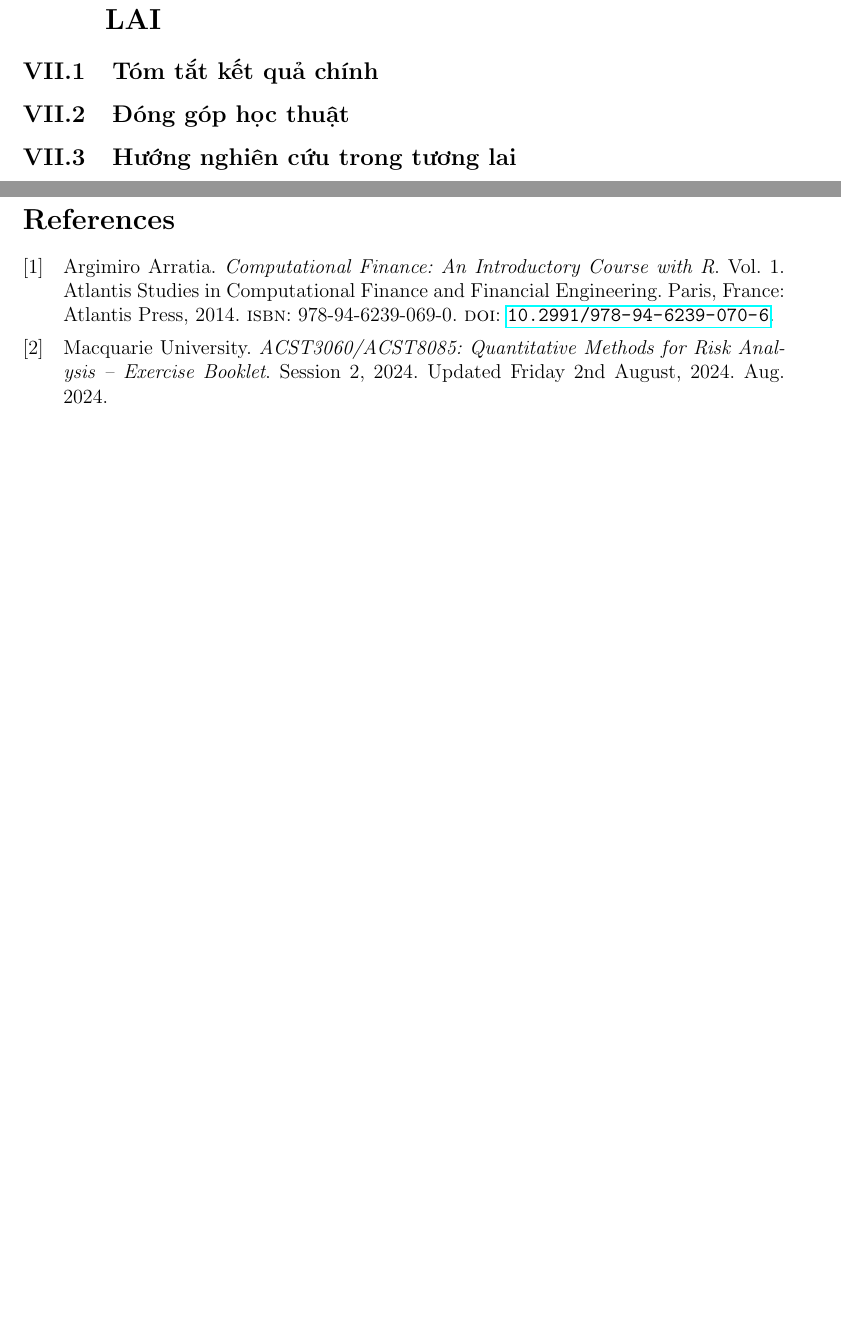
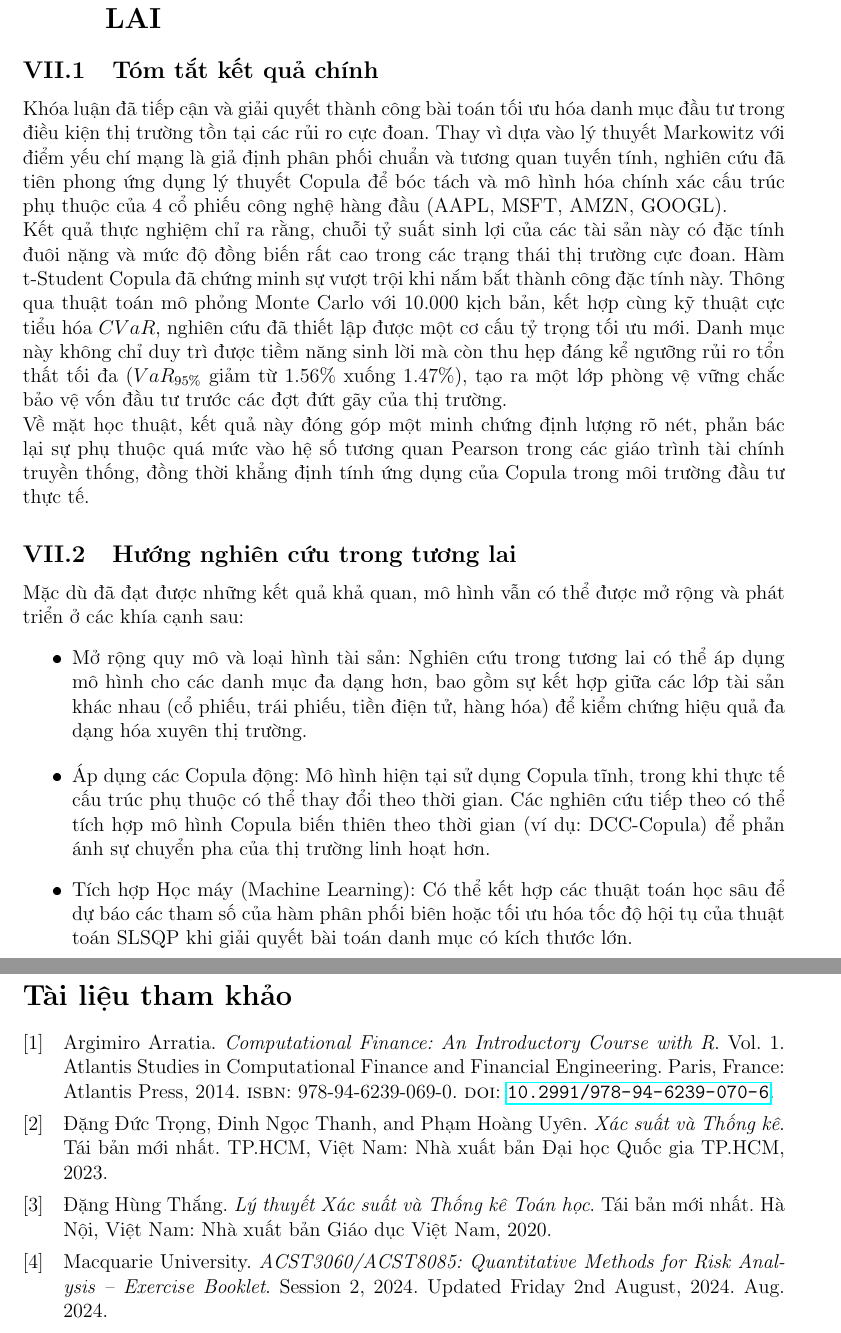
Before and after one commit to dat037/KLTN, a LaTeX document (main.tex, which reads 4.5.tex, 4.6.tex, 6.2.tex): two parts of pages 33 and 34 of 34 before the commit and two parts of pages 35 and 36 of 36 after it, joined at a grey line, cut so that both start at the same text, the shorter picture padded with empty space. The pictures show the PDF file main.pdf that the author committed with the source.

Commit message:
3h09 am 25/6

```diff
--- a/4.5.tex
+++ b/4.5.tex
@@ -0,0 +1,6 @@
+Để cấu trúc mô hình phân phối đa biến từ các dữ liệu thực tế, nghiên cứu áp dụng phương pháp Hàm suy diễn cho các biên (Inference Functions for Margins - IFM). Đây là một kỹ thuật ước lượng hợp lý cực đại (Maximum Likelihood Estimation - MLE) theo hai giai đoạn, giúp giảm thiểu độ phức tạp tính toán so với việc ước lượng đồng thời toàn bộ tham số.
+\begin{itemize}
+    \item Giai đoạn 1 (Ước lượng biên): Sử dụng hàm phân phối tích lũy thực nghiệm (ECDF) để chuyển đổi chuỗi tỷ suất sinh lợi gốc của từng tài sản thành các chuỗi quan sát giả đồng nhất trên không gian $U[0,1]$. Việc sử dụng ECDF giúp bảo toàn tuyệt đối các đặc tính bất đối xứng và phân phối đuôi nặng của dữ liệu thực tế mà không cần áp đặt bất kỳ giả định tham số nào lên phân phối biên.
+    \item Giai đoạn 2 (Ước lượng tham số Copula): Dựa trên các dữ liệu đã được chuẩn hóa ở miền $U[0,1]$, tiến hành tối đa hóa hàm logarit của hàm hợp lý để tìm ra bộ tham số tối ưu cho từng hàm Copula ứng viên (ví dụ: ma trận tương quan và bậc tự do đối với t-Student Copula).
+\end{itemize}
+Sau khi ước lượng, tiêu chuẩn Cramér-von Mises dựa trên Copula thực nghiệm sẽ được sử dụng để kiểm định độ khớp mô hình (Goodness-of-Fit), từ đó chọn ra cấu trúc phụ thuộc mô tả chính xác nhất hành vi dữ liệu.
--- a/4.6.tex
+++ b/4.6.tex
@@ -0,0 +1,2 @@
+Phương pháp luận của bài toán tối ưu hóa rủi ro được thiết kế theo một chu trình khép kín bao gồm các bước:
+\begin{itemize}
@@ -0,0 +6 @@
+\end{itemize}
--- a/6.2.tex
+++ b/6.2.tex
@@ -0,0 +1,5 @@
+Đối với các quỹ đầu tư và tổ chức tài chính, việc ứng dụng mô hình này mang lại những công cụ phòng vệ mang tính thực tiễn cao:
+\begin{itemize}
+    \item Thiết lập hạn mức rủi ro (Risk Limits) chính xác hơn: Thay vì dựa vào giả định phân phối chuẩn dễ dẫn đến việc cấp vốn quá tay cho các tài sản tiềm ẩn rủi ro sụp đổ, các tổ chức có thể dùng $CVaR$ dựa trên Copula để tính toán chính xác mức vốn kinh tế (Economic Capital) cần dự trữ.
+    \item Kiểm tra sức chịu đựng (Stress Testing): Việc linh hoạt thay đổi các tham số trong mô phỏng Copula cho phép các nhà quản trị tạo ra các kịch bản khủng hoảng cộng hưởng để kiểm tra sức chống chịu của danh mục, từ đó có các biện pháp phòng vệ kịp thời.
+\end{itemize}
--- a/7.1.tex
+++ b/7.1.tex
@@ -0,0 +1,3 @@
+Khóa luận đã tiếp cận và giải quyết thành công bài toán tối ưu hóa danh mục đầu tư trong điều kiện thị trường tồn tại các rủi ro cực đoan. Thay vì dựa vào lý thuyết Markowitz với điểm yếu chí mạng là giả định phân phối chuẩn và tương quan tuyến tính, nghiên cứu đã tiên phong ứng dụng lý thuyết Copula để bóc tách và mô hình hóa chính xác cấu trúc phụ thuộc của 4 cổ phiếu công nghệ hàng đầu (AAPL, MSFT, AMZN, GOOGL).\\
+Kết quả thực nghiệm chỉ ra rằng, chuỗi tỷ suất sinh lợi của các tài sản này có đặc tính đuôi nặng và mức độ đồng biến rất cao trong các trạng thái thị trường cực đoan. Hàm t-Student Copula đã chứng minh sự vượt trội khi nắm bắt thành công đặc tính này. Thông qua thuật toán mô phỏng Monte Carlo với 10.000 kịch bản, kết hợp cùng kỹ thuật cực tiểu hóa $CVaR$, nghiên cứu đã thiết lập được một cơ cấu tỷ trọng tối ưu mới. Danh mục này không chỉ duy trì được tiềm năng sinh lời mà còn thu hẹp đáng kể ngưỡng rủi ro tổn thất tối đa ($VaR_{95\%}$ giảm từ 1.56\% xuống 1.47\%), tạo ra một lớp phòng vệ vững chắc bảo vệ vốn đầu tư trước các đợt đứt gãy của thị trường.\\
+Về mặt học thuật, kết quả này đóng góp một minh chứng định lượng rõ nét, phản bác lại sự phụ thuộc quá mức vào hệ số tương quan Pearson trong các giáo trình tài chính truyền thống, đồng thời khẳng định tính ứng dụng của Copula trong môi trường đầu tư thực tế.
--- a/7.3.tex
+++ b/7.3.tex
@@ -0,0 +1,6 @@
+Mặc dù đã đạt được những kết quả khả quan, mô hình vẫn có thể được mở rộng và phát triển ở các khía cạnh sau:
+\begin{itemize}
+    \item Mở rộng quy mô và loại hình tài sản: Nghiên cứu trong tương lai có thể áp dụng mô hình cho các danh mục đa dạng hơn, bao gồm sự kết hợp giữa các lớp tài sản khác nhau (cổ phiếu, trái phiếu, tiền điện tử, hàng hóa) để kiểm chứng hiệu quả đa dạng hóa xuyên thị trường.
+    \item Áp dụng các Copula động: Mô hình hiện tại sử dụng Copula tĩnh, trong khi thực tế cấu trúc phụ thuộc có thể thay đổi theo thời gian. Các nghiên cứu tiếp theo có thể tích hợp mô hình Copula biến thiên theo thời gian (ví dụ: DCC-Copula) để phản ánh sự chuyển pha của thị trường linh hoạt hơn.
+    \item Tích hợp Học máy (Machine Learning): Có thể kết hợp các thuật toán học sâu để dự báo các tham số của hàm phân phối biên hoặc tối ưu hóa tốc độ hội tụ của thuật toán SLSQP khi giải quyết bài toán danh mục có kích thước lớn.
+\end{itemize}
--- a/main.tex
+++ b/main.tex
@@ -227,12 +228,11 @@ Dựa trên kết quả lựa chọn mô hình ở trên, bài toán quản tr
 \section{ KẾT LUẬN VÀ HƯỚNG NGHIÊN CỨU TƯƠNG LAI}
 \subsection{Tóm tắt kết quả chính}
 \input{7.1.tex}
-\subsection{Đóng góp học thuật}
-\input{7.2.tex}
 \subsection{Hướng nghiên cứu trong tương lai}
 \input{7.3.tex}
 \newpage
-\printbibliography
+\nocite{*}
+\printbibliography[heading=bibintoc, title={Tài liệu tham khảo}]
 
 
 
--- a/ref.bib
+++ b/ref.bib
@@ -30,3 +30,21 @@
   isbn      = {978-94-6239-069-0},
   doi       = {10.2991/978-94-6239-070-6}
 }
+
+@book{dangductrong2023,
+  title     = {Xác suất và Thống kê},
+  author    = {{Đặng Đức Trọng} and {Đinh Ngọc Thanh} and {Phạm Hoàng Uyên}},
+  year      = {2023},
+  publisher = {Nhà xuất bản Đại học Quốc gia TP.HCM},
+  address   = {TP.HCM, Việt Nam},
+  edition   = {Tái bản mới nhất}
+}
+
+@book{danghungthang2020,
+  title     = {Lý thuyết Xác suất và Thống kê Toán học},
+  author    = {{Đặng Hùng Thắng}},
+  year      = {2020},
+  publisher = {Nhà xuất bản Giáo dục Việt Nam},
+  address   = {Hà Nội, Việt Nam},
+  edition   = {Tái bản mới nhất}
+}
```
Also changed, not shown: 4.2.1.tex (+4 -5 lines), 5.1.tex (+1 -0 lines), 6.1.tex (+1 -0 lines), 6.3.tex (+1 -0 lines), 7.2.tex (deleted), main.bbl, main.pdf, 4.6.tex (3 more changed lines), main.tex (1 more changed lines), 9 other files.
